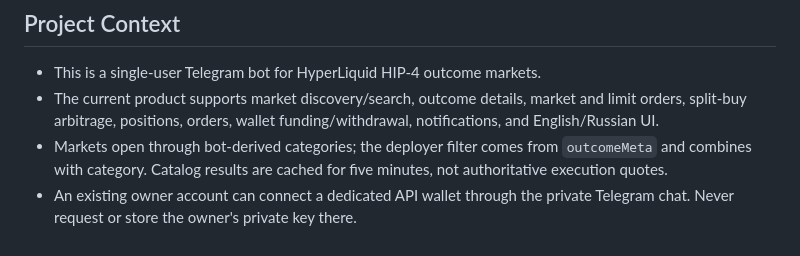
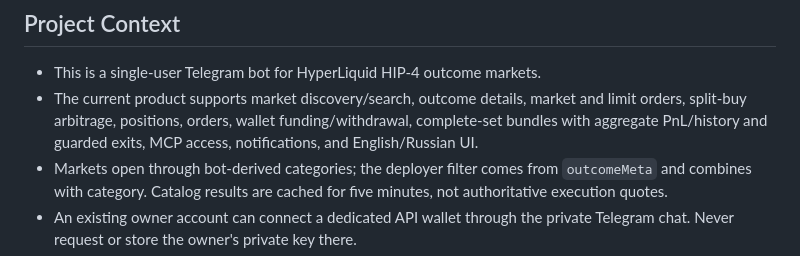
Before and after one commit to web3blind/hip-4-trading-bot, a Markdown page: AGENTS.md, the part around one of its changes. Drawn GitHub-style.

```diff
--- a/AGENTS.md
+++ b/AGENTS.md
@@ -9,7 +9,8 @@ it is not a complete user manual or feature catalogue.
 - This is a single-user Telegram bot for HyperLiquid HIP-4 outcome markets.
 - The current product supports market discovery/search, outcome details,
   market and limit orders, split-buy arbitrage, positions, orders, wallet
-  funding/withdrawal, notifications, and English/Russian UI.
+  funding/withdrawal, complete-set bundles with aggregate PnL/history and guarded
+  exits, MCP access, notifications, and English/Russian UI.
 - Markets open through bot-derived categories; the deployer filter comes from
   `outcomeMeta` and combines with category. Catalog results are cached for five
   minutes, not authoritative execution quotes.
```
Also changed, not shown: other parts of AGENTS.md (+44 -11 lines).
